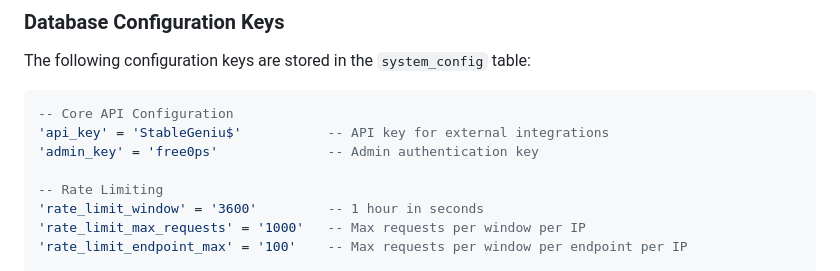
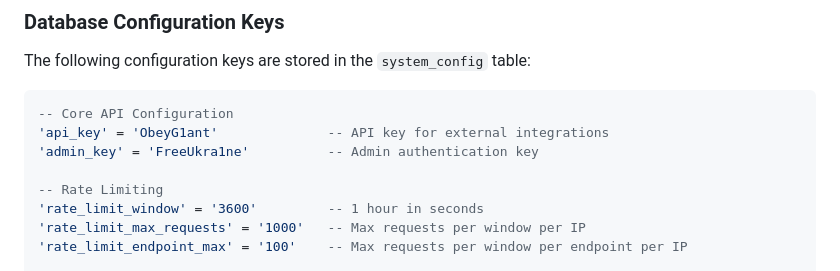
Before and after one commit to actuallyrizzn/sanctum-web-client, a Markdown page: docs/port-docs/flask-port-specification.md, the part around the change. Rendered like a GitHub page.

````diff
--- a/docs/port-docs/flask-port-specification.md
+++ b/docs/port-docs/flask-port-specification.md
@@ -91,8 +91,8 @@ The following configuration keys are stored in the `system_config` table:
 
 ```sql
 -- Core API Configuration
-'api_key' = 'StableGeniu$'           -- API key for external integrations
-'admin_key' = 'free0ps'              -- Admin authentication key
+'api_key' = 'ObeyG1ant'              -- API key for external integrations
+'admin_key' = 'FreeUkra1ne'          -- Admin authentication key
 
 -- Rate Limiting
 'rate_limit_window' = '3600'         -- 1 hour in seconds
````
Also changed, not shown: docs/port-docs/flask-implementation-guide.md (+4 -4 lines).
